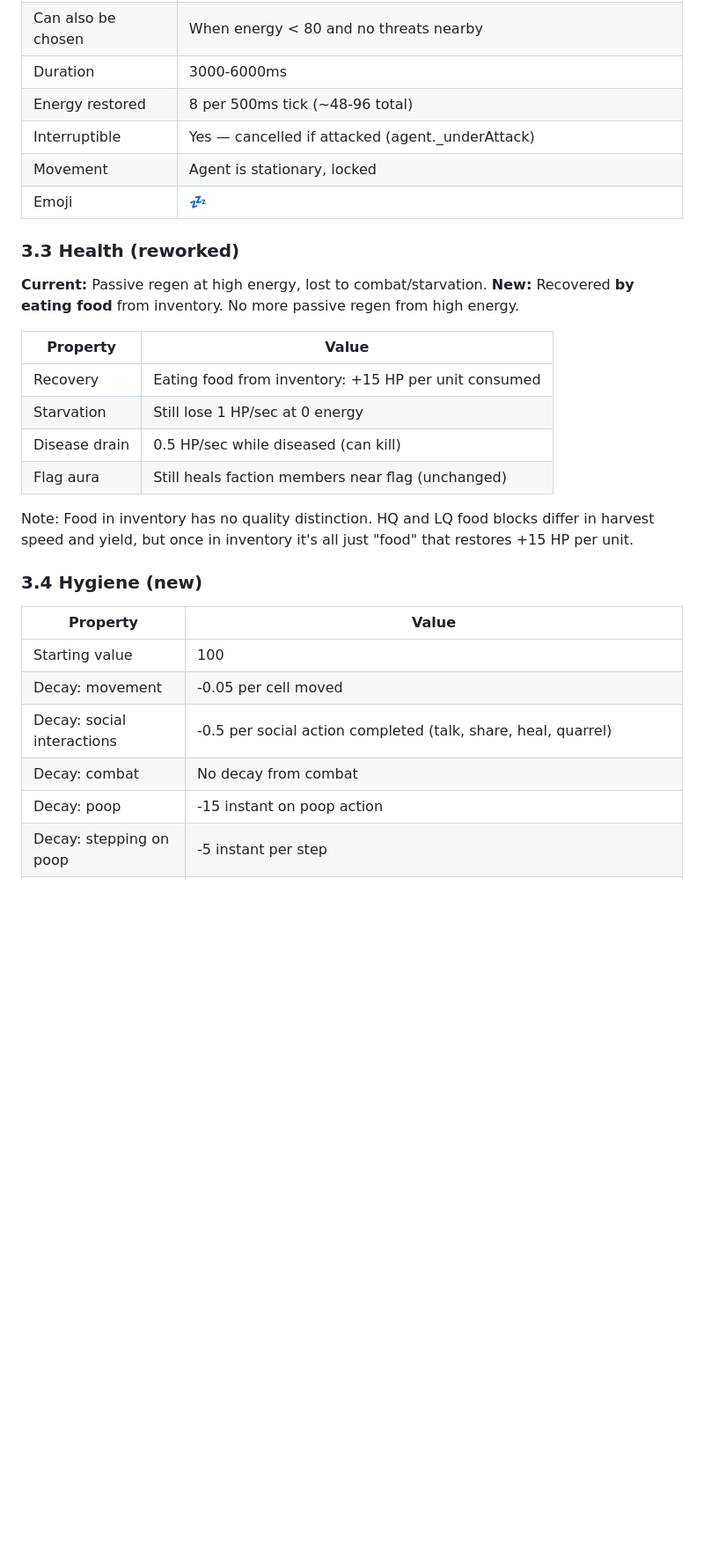
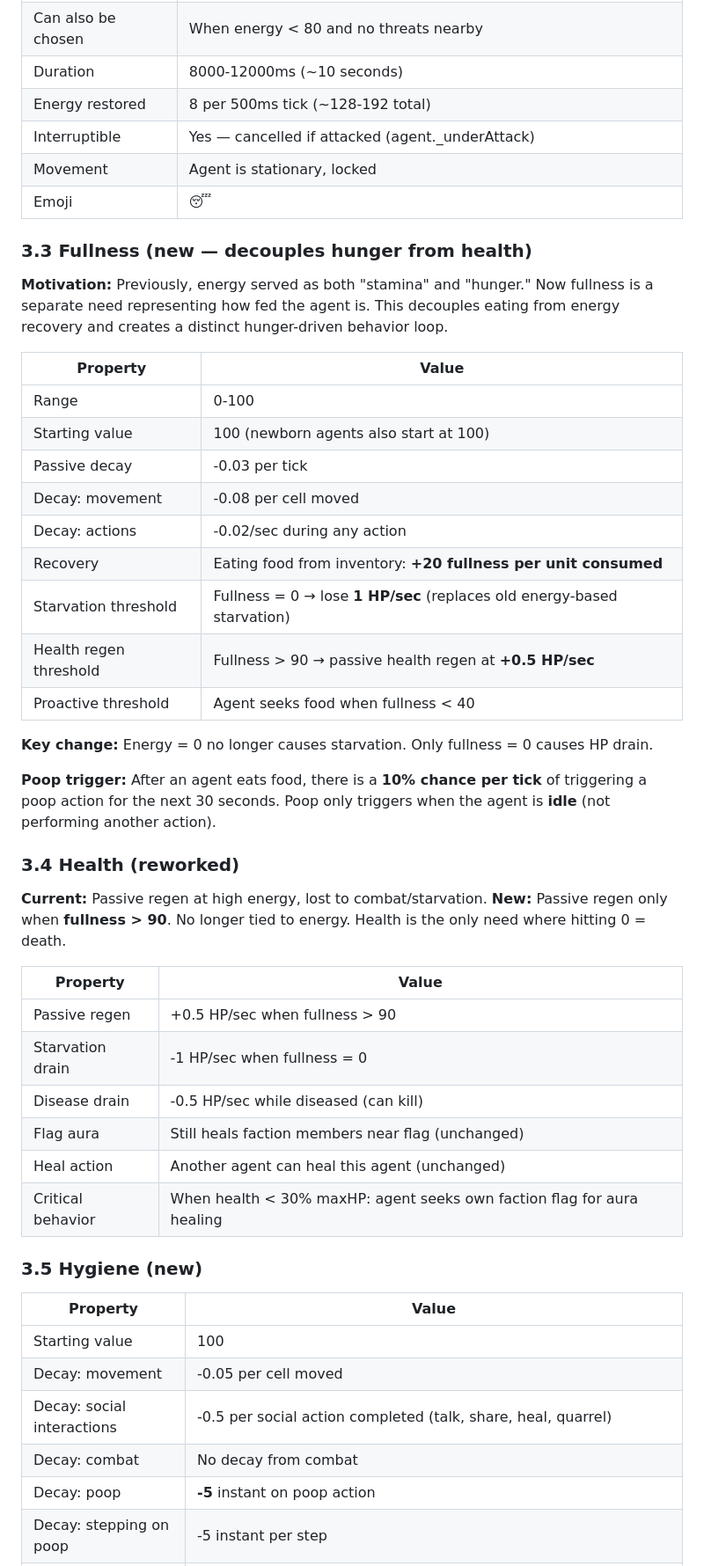
Before and after one commit to daryl-sen/life_of_factions, a Markdown page: docs/PRD/needs-resources-inventory.md, the part around one of its changes. Shown at 88% size. GitHub-like rendering; blank space fills up the shorter version.

```diff
--- a/docs/PRD/needs-resources-inventory.md
+++ b/docs/PRD/needs-resources-inventory.md
@@ -53,27 +54,47 @@ Agents **proactively** manage needs — they will seek resources before needs hi
 |----------|-------|
 | Trigger | Auto-selected when energy < 40 (replaces current food-seeking override) |
 | Can also be chosen | When energy < 80 and no threats nearby |
-| Duration | 3000-6000ms |
-| Energy restored | 8 per 500ms tick (~48-96 total) |
+| Duration | 8000-12000ms (~10 seconds) |
+| Energy restored | 8 per 500ms tick (~128-192 total) |
 | Interruptible | Yes — cancelled if attacked (agent._underAttack) |
 | Movement | Agent is stationary, locked |
-| Emoji | 💤 |
+| Emoji | 😴 |
 
-### 3.3 Health (reworked)
+### 3.3 Fullness (new — decouples hunger from health)
 
-**Current:** Passive regen at high energy, lost to combat/starvation.
-**New:** Recovered **by eating food** from inventory. No more passive regen from high energy.
+**Motivation:** Previously, energy served as both "stamina" and "hunger." Now fullness is a separate need representing how fed the agent is. This decouples eating from energy recovery and creates a distinct hunger-driven behavior loop.
 
 | Property | Value |
 |----------|-------|
-| Recovery | Eating food from inventory: +15 HP per unit consumed |
-| Starvation | Still lose 1 HP/sec at 0 energy |
-| Disease drain | 0.5 HP/sec while diseased (can kill) |
+| Range | 0-100 |
+| Starting value | 100 (newborn agents also start at 100) |
+| Passive decay | -0.03 per tick |
+| Decay: movement | -0.08 per cell moved |
+| Decay: actions | -0.02/sec during any action |
+| Recovery | Eating food from inventory: **+20 fullness per unit consumed** |
+| Starvation threshold | Fullness = 0 → lose **1 HP/sec** (replaces old energy-based starvation) |
+| Health regen threshold | Fullness > 90 → passive health regen at **+0.5 HP/sec** |
+| Proactive threshold | Agent seeks food when fullness < 40 |
+
+**Key change:** Energy = 0 no longer causes starvation. Only fullness = 0 causes HP drain.
+
+**Poop trigger:** After an agent eats food, there is a **10% chance per tick** of triggering a poop action for the next 30 seconds. Poop only triggers when the agent is **idle** (not performing another action).
+
+### 3.4 Health (reworked)
+
+**Current:** Passive regen at high energy, lost to combat/starvation.
+**New:** Passive regen only when **fullness > 90**. No longer tied to energy. Health is the only need where hitting 0 = death.
+
+| Property | Value |
+|----------|-------|
+| Passive regen | +0.5 HP/sec when fullness > 90 |
+| Starvation drain | -1 HP/sec when fullness = 0 |
+| Disease drain | -0.5 HP/sec while diseased (can kill) |
 | Flag aura | Still heals faction members near flag (unchanged) |
+| Heal action | Another agent can heal this agent (unchanged) |
+| Critical behavior | When health < 30% maxHP: agent seeks own faction flag for aura healing |
 
-Note: Food in inventory has no quality distinction. HQ and LQ food blocks differ in harvest speed and yield, but once in inventory it's all just "food" that restores +15 HP per unit.
-
-### 3.4 Hygiene (new)
+### 3.5 Hygiene (new)
 
 | Property | Value |
 |----------|-------|
@@ -81,7 +102,7 @@ Note: Food in inventory has no quality distinction. HQ and LQ food blocks differ
 | Decay: movement | -0.05 per cell moved |
 | Decay: social interactions | -0.5 per social action completed (talk, share, heal, quarrel) |
 | Decay: combat | No decay from combat |
-| Decay: poop | -15 instant on poop action |
+| Decay: poop | **-5** instant on poop action |
 | Decay: stepping on poop | -5 instant per step |
 | Decay: playing near poop | -3 per play action near poop block |
 | Recovery | Consume 1 water from inventory or adjacent water block → +30 hygiene |
```
Also changed, not shown: other parts of docs/PRD/needs-resources-inventory.md (+91 -57 lines).
